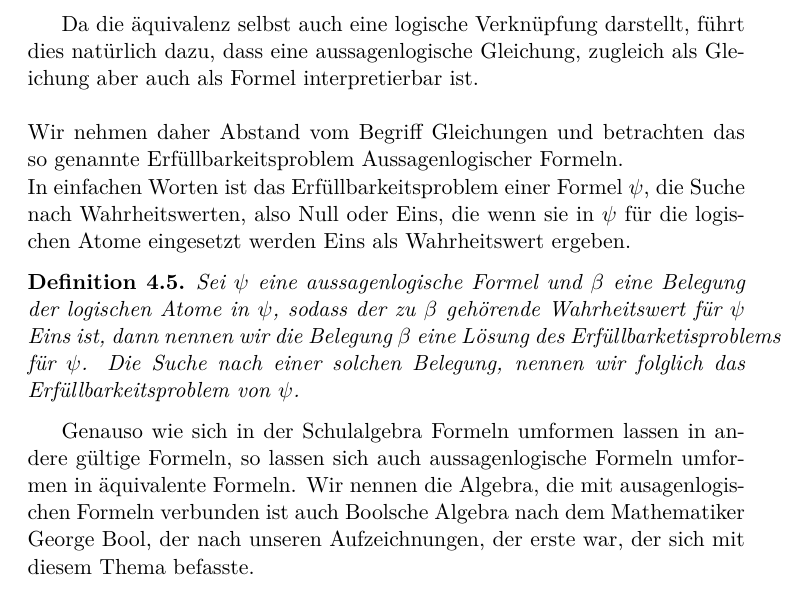
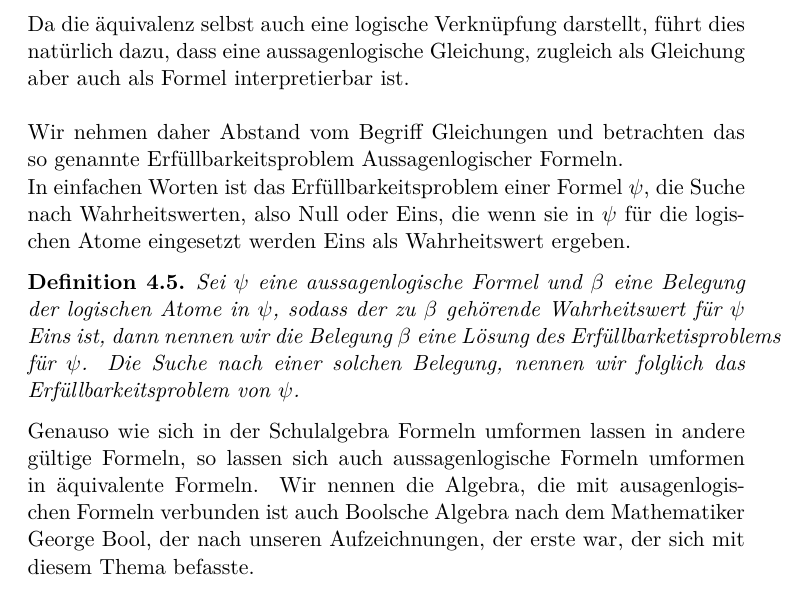
Before and after one commit to OliverSkocek/computer_book, a LaTeX document (book.tex): part of page 32 of 102, cut so that both start at the same text. The pictures show the PDF file book.pdf that the author committed with the source.

Commit message:
Überarbeitung.

```diff
--- a/book.tex
+++ b/book.tex
@@ -596,6 +596,7 @@ w(\neg\phi)= 1 - w(\phi)=
 0 & \text{falls }w(\phi)=1
 \end{cases}
 \end{equation}
+\noindent
 Das logische \textbf{Und} ist eine logische Verkn\"upfung, die zwei Aussagen verbindet zu einer Aussage. Seien nun $\phi$ und $\psi$ Aussagen, dann schreiben wir $\phi\wedge\psi$ f\"ur die durch das logische Und erzeugte Verbindung der Aussagen.
 $$\phi = \text{Der Himmel ist blau.}$$
 $$\psi = \text{Fische leben im Wasser.}$$
@@ -608,6 +609,7 @@ w(\phi\wedge\psi) = w(\phi) * w(\psi)=
 0 & \text{sonst}
 \end{cases}
 \end{equation}
+\noindent
 Abschlie\ss{}end kommen wir zum logische \textbf{Oder}, das wie das logische Und zwei Aussagen verbindet zu einer Aussage. Seien wieder $\phi$ und $\psi$ Aussagen, dann schreiben wir $\phi\vee\psi$ f\"ur die durch das logische Oder erzeugte Verbindung der Aussagen.
 $$\phi = \text{Der Himmel ist gr\"un.}$$
 $$\psi = \text{Fische leben im Wasser.}$$
@@ -620,6 +622,7 @@ w(\phi\vee\psi) =
 0 & \text{sonst}
 \end{cases}
 \end{equation}
+\noindent
 Damit haben wir die wichtigsten logischen Verkn\"upfungen kennen gelernt und k\"onnen damit bereits alles ausdr\"ucken, was man in der Aussagenlogik ausdr\"ucken kann. Wir werden sp\"ater in diesem Kapitel noch weitere logische Verkn\"upfungen besprechen, die eine besondere Erw\"ahnung verdienen.\\
 \\
 Als n\"achstes wollen wir konkretisieren was ein aussagelogisches System ist. Man startet mit elementaren Aussagen, so genannten \textbf{logischen Atomen}. Dies sind die Grundsymbole unseres Systems aus welchen wir zusammen mit den logischen Verkn\"upfungen alle m\"oglichen Kombinationen bilden k\"onnen.
@@ -635,6 +638,7 @@ Solange man aber nur die Symbolketten betrachtet und die logischen Atome noch ni
 	\end{enumerate}
 
 \end{definition}
+\noindent
 Jede aussagenlogische Formel wird zusammen mit einer Belegung der logischen Atome mit Wahrheitswerten, eine Aussage, durch folgendes Prinzip.
 \begin{definition}
 	Sei $\beta$ eine \textbf{Belegung} der logischen Atome $\{\phi_1, \phi_2, \dots\}$, daher eine Zuordnung von $0$ oder $1$ zu jedem logischen Atom, dann lassen sich durch $\beta$ Wahrheitswerte $w$ f\"ur beliebige aussagenlogische Formeln durch folgendes Schema berechnen:\\
@@ -665,6 +669,7 @@ Jede aussagenlogische Formel wird zusammen mit einer Belegung der logischen Atom
 		Falls $p$ beziehungsweise $p$ und $q$ logische Atome sind, wenden wir Punkt 1. an und sind fertig. Falls nicht, wenden wir wiederholt Punkt 2. an, bis wir ausschlie\ss{}lich logische Atome erreicht haben und wenden dann Punkt 1. an.
 	\end{enumerate}
 \end{definition}
+\noindent
 Wir zeigen nun anhand von einem Beispiel einer aussagenlogischen Formeln wie dies funktioniert.\\
 \\
 \textbf{Beispiel}: Wir haben drei logische Atome $\phi_1$, $\phi_2$ und $\phi_3$, mit Wahrheitswerten $w(\phi_1)=0$, $w(\phi_2)=1$ und $w(\phi_3)=1$.\\
@@ -801,6 +806,7 @@ Als Gleichheit verwendet man in der Logik die \"aquivalenz; Diese verh\"alt sich
 		\end{equation}
 	\end{enumerate}
 \end{definition}
+\noindent
 Eigentlich ist es notwendig Klammern um die beiden Formeln zu setzen, die links und rechts vom $\equiv$ Symbol sind, aber solange die \"aquivalenz als Gleichheit betrachten und nicht als Verkn\"upfung, werden wir die Klammern weglassen.
 \\
 \\
@@ -813,6 +819,7 @@ Eine erste Folgerung aus der Verwendung der \"aquivalenz als Gleichheit zusammen
 		\item Aus $\phi_1\equiv\phi_2$ und $\psi_1\equiv\psi_2$ folgt $\phi_1\vee\psi_1\equiv\phi_2\vee\psi_2$.
 	\end{enumerate}
 \end{corollary}
+\noindent
 Da die \"aquivalenz selbst auch eine logische Verkn\"upfung darstellt, f\"uhrt dies nat\"urlich dazu, dass eine aussagenlogische Gleichung, zugleich als Gleichung aber auch als Formel interpretierbar ist.\\
 \\
 Wir nehmen daher Abstand vom Begriff Gleichungen und betrachten das so genannte Erf\"ullbarkeitsproblem Aussagenlogischer Formeln.\\
@@ -820,6 +827,7 @@ In einfachen Worten ist das Erf\"ullbarkeitsproblem einer Formel $\psi$, die Suc
 \begin{definition}
 	Sei $\psi$ eine aussagenlogische Formel und $\beta$ eine Belegung der logischen Atome in $\psi$, sodass der zu $\beta$ geh\"orende Wahrheitswert f\"ur $\psi$ Eins ist, dann nennen wir die Belegung $\beta$ eine L\"osung des Erf\"ullbarketisproblems f\"ur $\psi$. Die Suche nach einer solchen Belegung, nennen wir folglich das Erf\"ullbarkeitsproblem von $\psi$.
 \end{definition}
+\noindent
 Genauso wie sich in der Schulalgebra Formeln umformen lassen in andere g\"ultige Formeln, so lassen sich auch aussagenlogische Formeln umformen in \"aquivalente Formeln. Wir nennen die Algebra, die mit ausagenlogischen Formeln verbunden ist auch Boolsche Algebra nach dem Mathematiker George Bool, der nach unseren Aufzeichnungen, der erste war, der sich mit diesem Thema befasste.\\
 \\
 Aussagenlogische Formeln lasssen sich bez\"uglich der logischen Und und der logischen Oder Verkn\"upfung genauso umformen wie die Multiplikation und Addition in der Schulalgebra. Die Besonderheit der Boolschen Algebra ist, dass das diese beiden Verkn\"upfungen in Bezug auf die Rolle, die sie bei den Umformungen einnehmen, austauschbar sind.\\
@@ -1069,7 +1077,7 @@ Die erste dieser Operationen ist die Verneinung des Unds, auch \textbf{NAND}, au
 	\phi\vee\psi \equiv \neg(\neg(\phi\vee\psi)) \equiv \neg((\neg(\phi))\wedge(\neg(\psi)))\equiv (\neg(\phi))\text{NAND}(\neg(\psi))
 	\end{align}
 \end{proof}
-
+\noindent
 Es ist nun eine leichte \"ubung zu zeigen, dass das \textbf{NOR}, also die Verneinung des Oders, in Formel $\neg(\phi\vee\psi)$ dieselbe Eigenschaften hat.
 \paragraph{\"Ubungsbeispiel 32:} Zeige Dies.
 \chapter{Elektronik}
```
Also changed, not shown: book.pdf.
